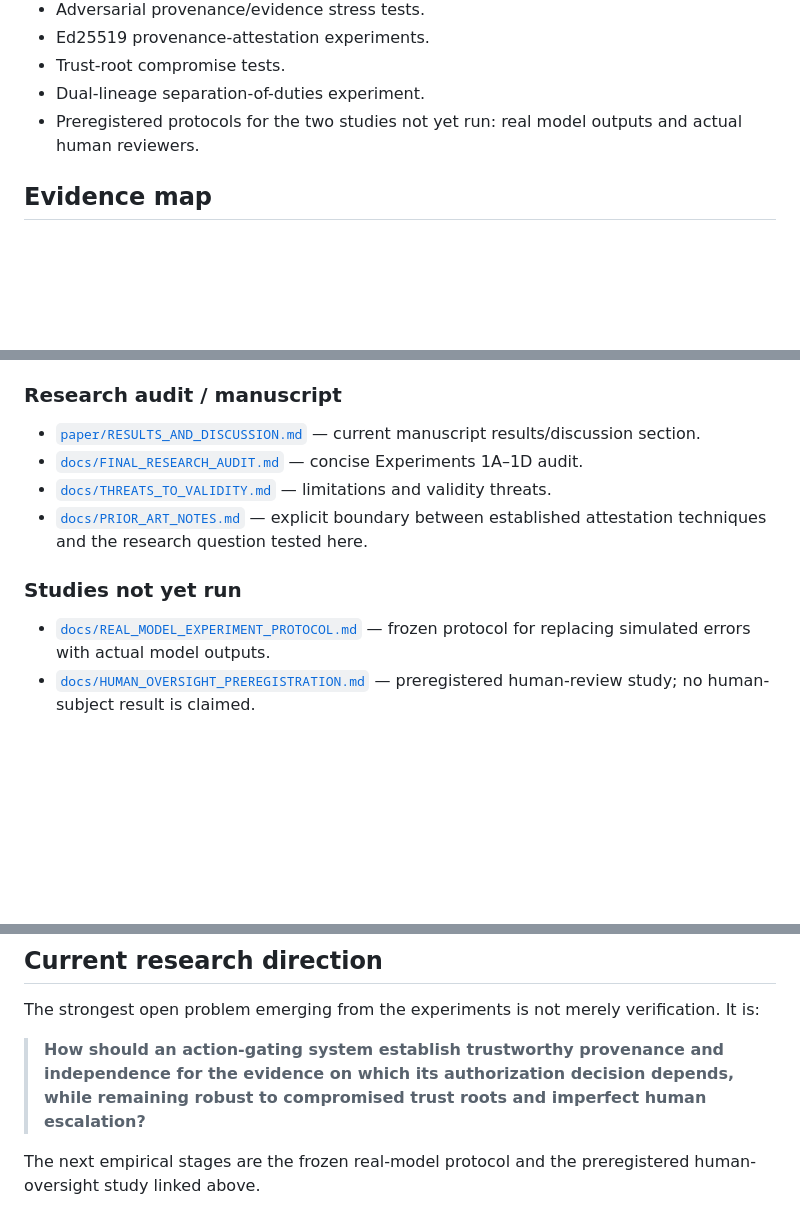
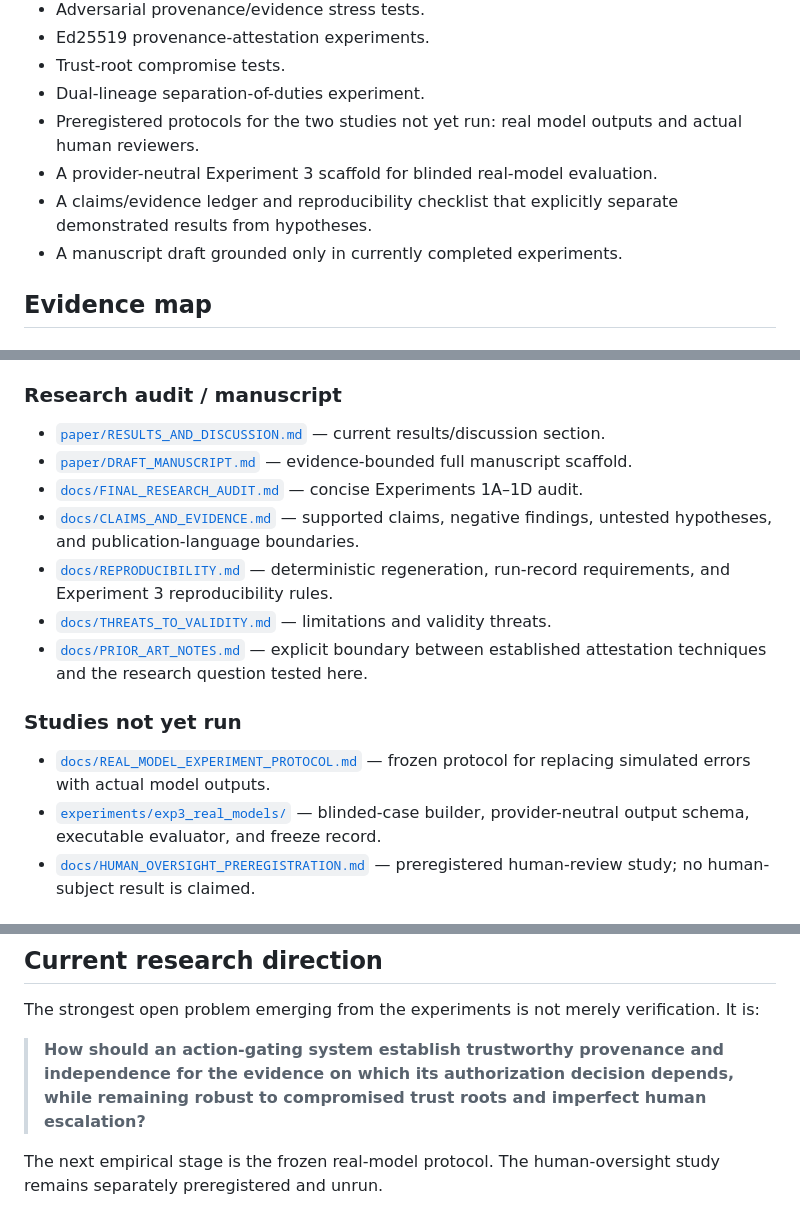
Before and after one commit to Hafiz-IIT/EXIM-AI-Evidence-Gated-Autonomy, a Markdown page: README.md, 3 parts joined by grey strips. Rendered like a GitHub page; blank space fills up the shorter version.

```diff
--- a/README.md
+++ b/README.md
@@ -25,6 +25,9 @@ The gate reasons about evidence completeness, consistency, freshness, provenance
 - Trust-root compromise tests.
 - Dual-lineage separation-of-duties experiment.
 - Preregistered protocols for the two studies not yet run: real model outputs and actual human reviewers.
+- A provider-neutral Experiment 3 scaffold for blinded real-model evaluation.
+- A claims/evidence ledger and reproducibility checklist that explicitly separate demonstrated results from hypotheses.
+- A manuscript draft grounded only in currently completed experiments.
 
 ## Evidence map
 
@@ -38,13 +41,17 @@ The gate reasons about evidence completeness, consistency, freshness, provenance
 - [`results/exp2/updated_claim_ledger.csv`](results/exp2/updated_claim_ledger.csv) — supported, rejected, and bounded provenance hypotheses.
 
 ### Research audit / manuscript
-- [`paper/RESULTS_AND_DISCUSSION.md`](paper/RESULTS_AND_DISCUSSION.md) — current manuscript results/discussion section.
+- [`paper/RESULTS_AND_DISCUSSION.md`](paper/RESULTS_AND_DISCUSSION.md) — current results/discussion section.
+- [`paper/DRAFT_MANUSCRIPT.md`](paper/DRAFT_MANUSCRIPT.md) — evidence-bounded full manuscript scaffold.
 - [`docs/FINAL_RESEARCH_AUDIT.md`](docs/FINAL_RESEARCH_AUDIT.md) — concise Experiments 1A–1D audit.
+- [`docs/CLAIMS_AND_EVIDENCE.md`](docs/CLAIMS_AND_EVIDENCE.md) — supported claims, negative findings, untested hypotheses, and publication-language boundaries.
+- [`docs/REPRODUCIBILITY.md`](docs/REPRODUCIBILITY.md) — deterministic regeneration, run-record requirements, and Experiment 3 reproducibility rules.
 - [`docs/THREATS_TO_VALIDITY.md`](docs/THREATS_TO_VALIDITY.md) — limitations and validity threats.
 - [`docs/PRIOR_ART_NOTES.md`](docs/PRIOR_ART_NOTES.md) — explicit boundary between established attestation techniques and the research question tested here.
 
 ### Studies not yet run
 - [`docs/REAL_MODEL_EXPERIMENT_PROTOCOL.md`](docs/REAL_MODEL_EXPERIMENT_PROTOCOL.md) — frozen protocol for replacing simulated errors with actual model outputs.
+- [`experiments/exp3_real_models/`](experiments/exp3_real_models/) — blinded-case builder, provider-neutral output schema, executable evaluator, and freeze record.
 - [`docs/HUMAN_OVERSIGHT_PREREGISTRATION.md`](docs/HUMAN_OVERSIGHT_PREREGISTRATION.md) — preregistered human-review study; no human-subject result is claimed.
 
 ## Selected results
@@ -106,4 +159,4 @@ The strongest open problem emerging from the experiments is not merely verificat
 
 > **How should an action-gating system establish trustworthy provenance and independence for the evidence on which its authorization decision depends, while remaining robust to compromised trust roots and imperfect human escalation?**
 
-The next empirical stages are the frozen real-model protocol and the preregistered human-oversight study linked above.
+The next empirical stage is the frozen real-model protocol. The human-oversight study remains separately preregistered and unrun.
```
Also changed, not shown: other parts of README.md (+46 -0 lines).
